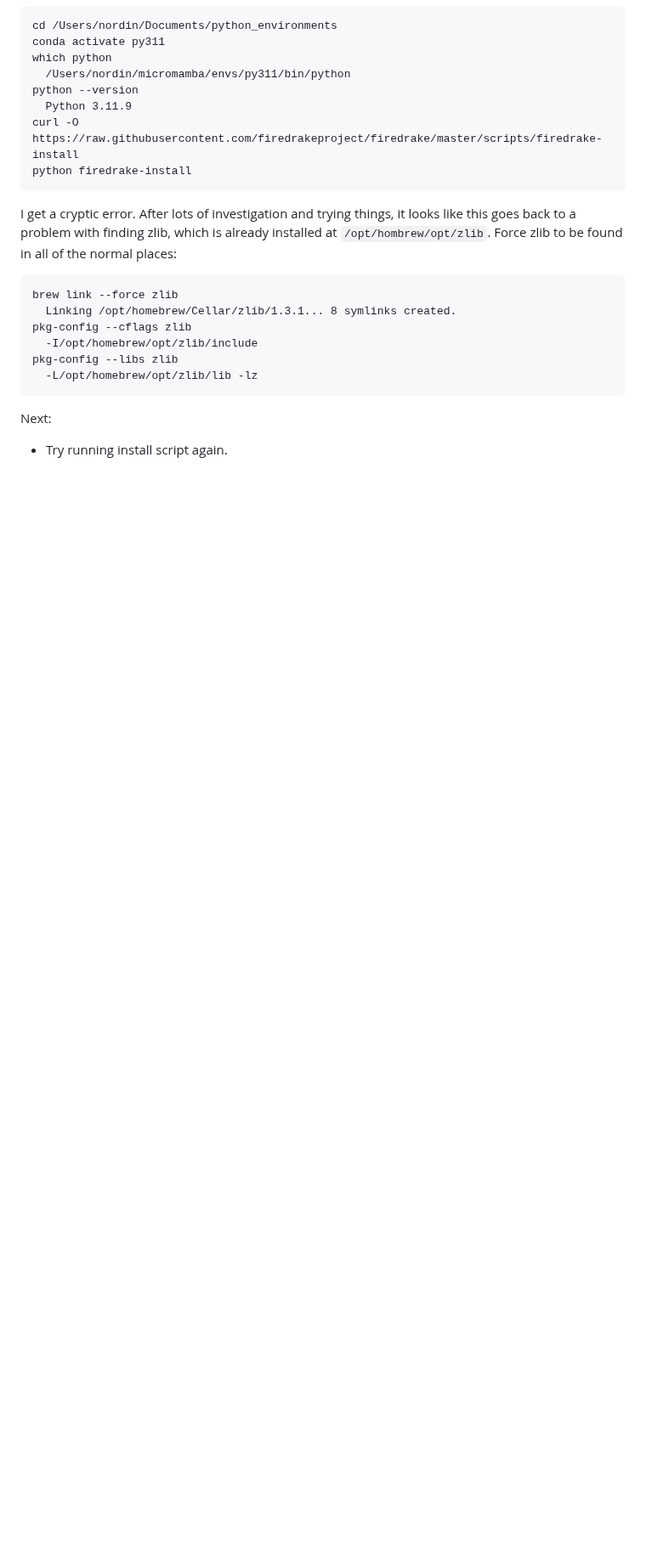
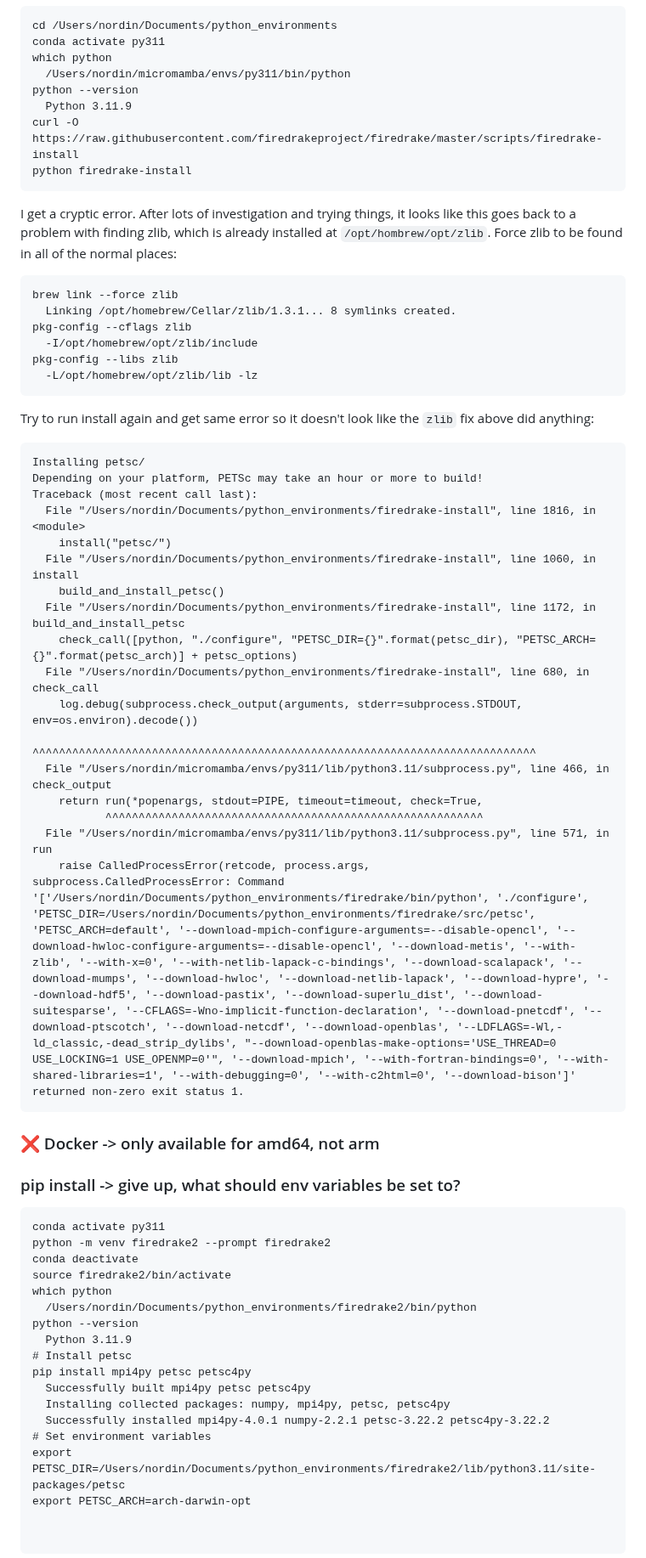
Before and after one commit to gregnordin/notes_to_self, a Markdown page: finite_element_method/firedrake_stuff/notes-firedrake.md, the part around one of its changes. Shown at 85% size. Drawn GitHub-style; blank space fills up the shorter version.

Commit message:
intermediate firedrake notes setpoint

````diff
--- a/finite_element_method/firedrake_stuff/notes-firedrake.md
+++ b/finite_element_method/firedrake_stuff/notes-firedrake.md
@@ -34,6 +34,51 @@ pkg-config --libs zlib
   -L/opt/homebrew/opt/zlib/lib -lz
 ```
 
-Next:
+Try to run install again and get same error so it doesn't look like the `zlib` fix above did anything:
 
-- Try running install script again.
+```
+Installing petsc/
+Depending on your platform, PETSc may take an hour or more to build!
+Traceback (most recent call last):
+  File "/Users/nordin/Documents/python_environments/firedrake-install", line 1816, in <module>
+    install("petsc/")
+  File "/Users/nordin/Documents/python_environments/firedrake-install", line 1060, in install
+    build_and_install_petsc()
+  File "/Users/nordin/Documents/python_environments/firedrake-install", line 1172, in build_and_install_petsc
+    check_call([python, "./configure", "PETSC_DIR={}".format(petsc_dir), "PETSC_ARCH={}".format(petsc_arch)] + petsc_options)
+  File "/Users/nordin/Documents/python_environments/firedrake-install", line 680, in check_call
+    log.debug(subprocess.check_output(arguments, stderr=subprocess.STDOUT, env=os.environ).decode())
+              ^^^^^^^^^^^^^^^^^^^^^^^^^^^^^^^^^^^^^^^^^^^^^^^^^^^^^^^^^^^^^^^^^^^^^^^^^^^^
+  File "/Users/nordin/micromamba/envs/py311/lib/python3.11/subprocess.py", line 466, in check_output
+    return run(*popenargs, stdout=PIPE, timeout=timeout, check=True,
+           ^^^^^^^^^^^^^^^^^^^^^^^^^^^^^^^^^^^^^^^^^^^^^^^^^^^^^^^^^
+  File "/Users/nordin/micromamba/envs/py311/lib/python3.11/subprocess.py", line 571, in run
+    raise CalledProcessError(retcode, process.args,
+subprocess.CalledProcessError: Command '['/Users/nordin/Documents/python_environments/firedrake/bin/python', './configure', 'PETSC_DIR=/Users/nordin/Documents/python_environments/firedrake/src/petsc', 'PETSC_ARCH=default', '--download-mpich-configure-arguments=--disable-opencl', '--download-hwloc-configure-arguments=--disable-opencl', '--download-metis', '--with-zlib', '--with-x=0', '--with-netlib-lapack-c-bindings', '--download-scalapack', '--download-mumps', '--download-hwloc', '--download-netlib-lapack', '--download-hypre', '--download-hdf5', '--download-pastix', '--download-superlu_dist', '--download-suitesparse', '--CFLAGS=-Wno-implicit-function-declaration', '--download-pnetcdf', '--download-ptscotch', '--download-netcdf', '--download-openblas', '--LDFLAGS=-Wl,-ld_classic,-dead_strip_dylibs', "--download-openblas-make-options='USE_THREAD=0 USE_LOCKING=1 USE_OPENMP=0'", '--download-mpich', '--with-fortran-bindings=0', '--with-shared-libraries=1', '--with-debugging=0', '--with-c2html=0', '--download-bison']' returned non-zero exit status 1.
+```
+
+### &#10060; Docker -> only available for amd64, not arm
+
+### pip install -> give up, what should env variables be set to?
+
+```
+conda activate py311
+python -m venv firedrake2 --prompt firedrake2
+conda deactivate
+source firedrake2/bin/activate
+which python
+  /Users/nordin/Documents/python_environments/firedrake2/bin/python
+python --version
+  Python 3.11.9
+# Install petsc
+pip install mpi4py petsc petsc4py
+  Successfully built mpi4py petsc petsc4py
+  Installing collected packages: numpy, mpi4py, petsc, petsc4py
+  Successfully installed mpi4py-4.0.1 numpy-2.2.1 petsc-3.22.2 petsc4py-3.22.2
+# Set environment variables
+export PETSC_DIR=/Users/nordin/Documents/python_environments/firedrake2/lib/python3.11/site-packages/petsc
+export PETSC_ARCH=arch-darwin-opt
+
+
+```
+
````
Also changed, not shown: other parts of finite_element_method/firedrake_stuff/notes-firedrake.md (+16 -1 lines).
